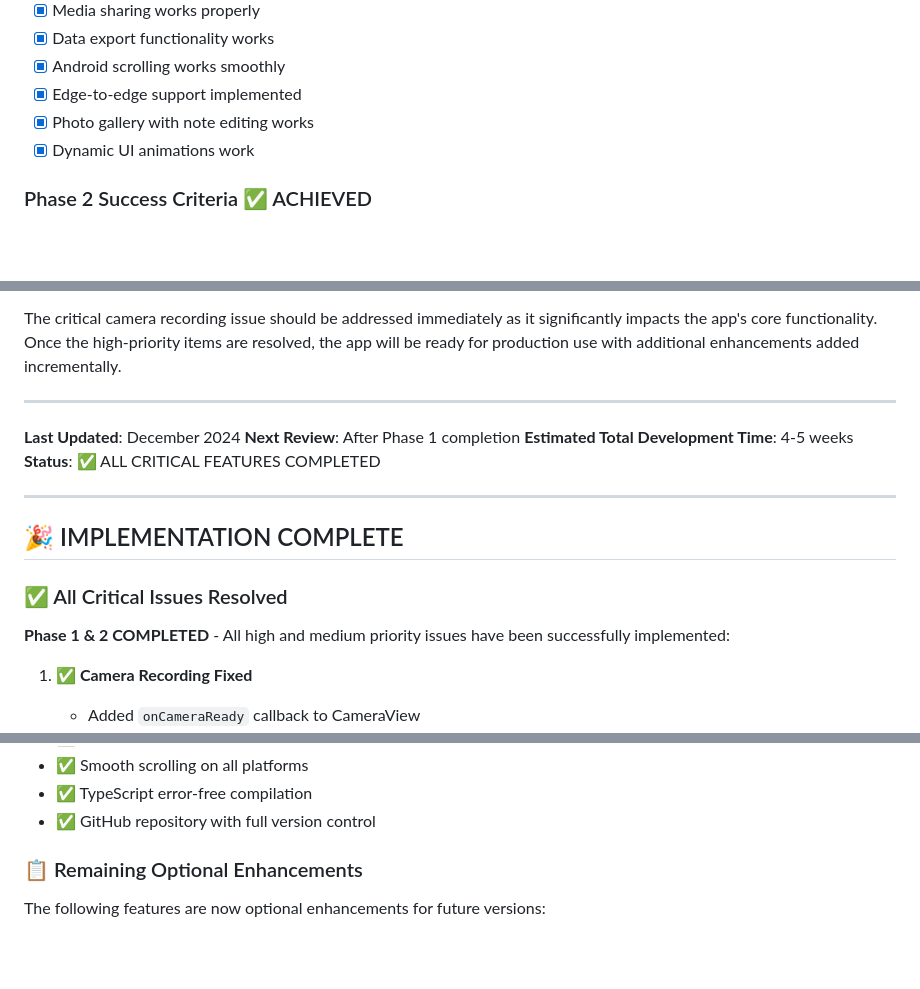
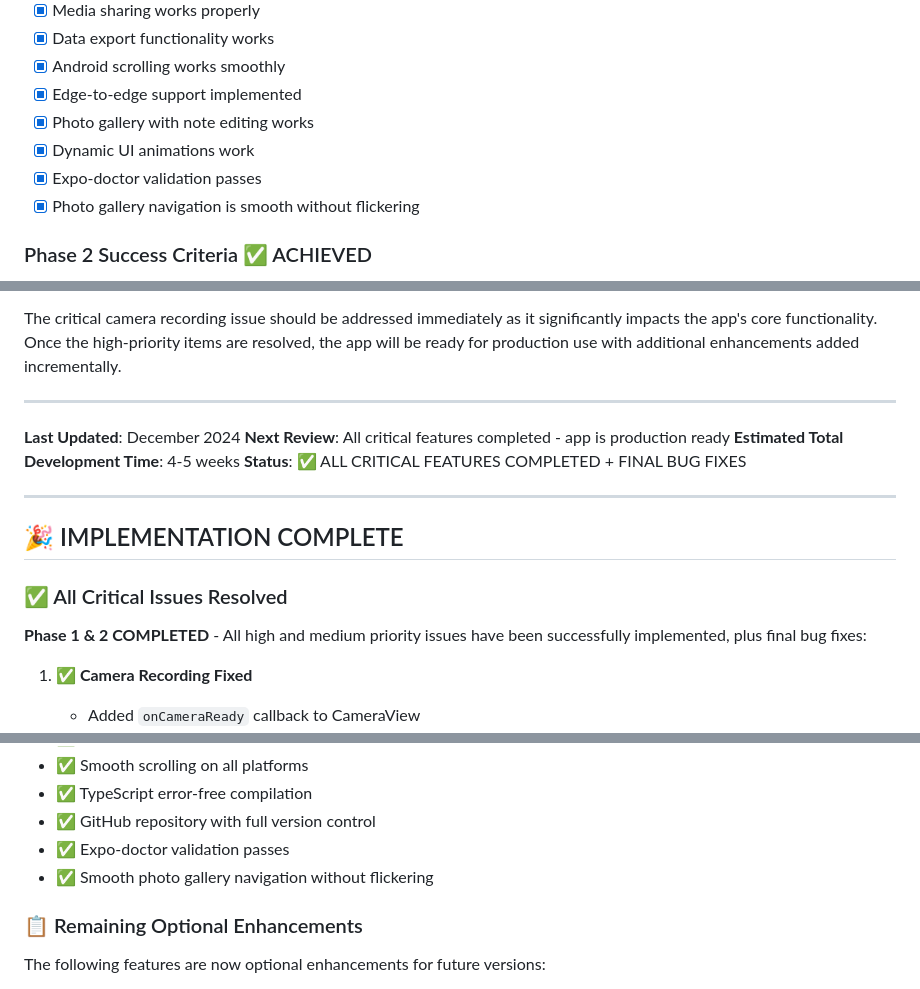
Before and after one commit to Edydh/BuildVault, a Markdown page: ACTION_PLAN.md, 3 parts joined by grey strips. Rendered like a GitHub page; blank space fills up the shorter version.

```diff
--- a/ACTION_PLAN.md
+++ b/ACTION_PLAN.md
@@ -353,6 +375,8 @@ BuildVault is a React Native construction project management app built with Expo
 - [x] Edge-to-edge support implemented
 - [x] Photo gallery with note editing works
 - [x] Dynamic UI animations work
+- [x] Expo-doctor validation passes
+- [x] Photo gallery navigation is smooth without flickering
 
 ### Phase 2 Success Criteria ✅ ACHIEVED
 - [ ] Documents can be uploaded and viewed
@@ -375,9 +399,9 @@ The critical camera recording issue should be addressed immediately as it signif
 ---
 
 **Last Updated**: December 2024
-**Next Review**: After Phase 1 completion
+**Next Review**: All critical features completed - app is production ready
 **Estimated Total Development Time**: 4-5 weeks
-**Status**: ✅ ALL CRITICAL FEATURES COMPLETED
+**Status**: ✅ ALL CRITICAL FEATURES COMPLETED + FINAL BUG FIXES
 
 ---
 
@@ -385,7 +409,7 @@ The critical camera recording issue should be addressed immediately as it signif
 
 ### ✅ All Critical Issues Resolved
 
-**Phase 1 & 2 COMPLETED** - All high and medium priority issues have been successfully implemented:
+**Phase 1 & 2 COMPLETED** - All high and medium priority issues have been successfully implemented, plus final bug fixes:
 
 1. **✅ Camera Recording Fixed**
    - Added `onCameraReady` callback to CameraView
@@ -449,6 +484,8 @@ Your BuildVault app is now fully functional with all core features working:
 - ✅ Smooth scrolling on all platforms
 - ✅ TypeScript error-free compilation
 - ✅ GitHub repository with full version control
+- ✅ Expo-doctor validation passes
+- ✅ Smooth photo gallery navigation without flickering
 
 ### 📋 Remaining Optional Enhancements
 
```
Also changed, not shown: other parts of ACTION_PLAN.md (+44 -9 lines).
